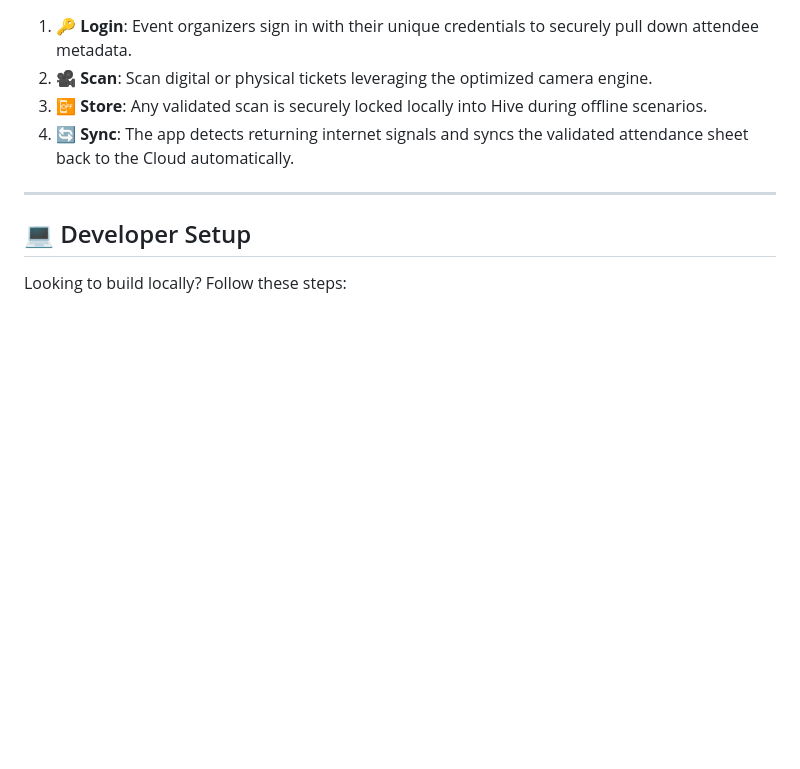
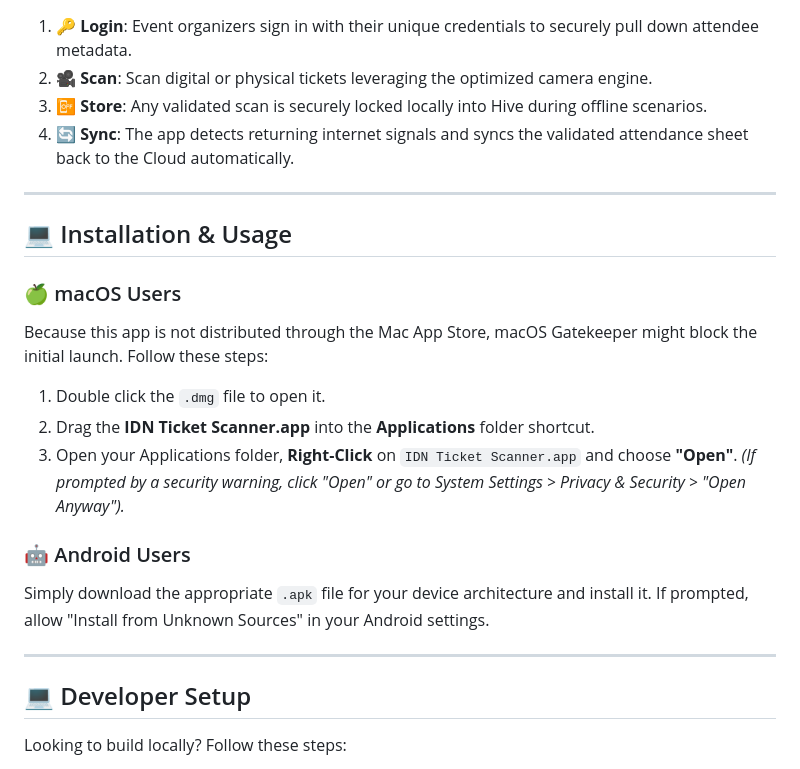
Before and after one commit to emRival/event-ticketing, a Markdown page: README.md, the part around the change. GitHub-like rendering; blank space fills up the shorter version.

Commit message:
docs: add instructions for macos gatekeeper bypass and drag-drop installation

```diff
--- a/README.md
+++ b/README.md
@@ -57,6 +57,20 @@ The app shines in its **Offline Mode** capability—functioning perfectly withou
 
 ---
 
+## 💻 Installation & Usage
+
+### 🍏 macOS Users
+Because this app is not distributed through the Mac App Store, macOS Gatekeeper might block the initial launch. Follow these steps:
+1. Double click the `.dmg` file to open it.
+2. Drag the **IDN Ticket Scanner.app** into the **Applications** folder shortcut.
+3. Open your Applications folder, **Right-Click** on `IDN Ticket Scanner.app` and choose **"Open"**.
+   *(If prompted by a security warning, click "Open" or go to System Settings > Privacy & Security > "Open Anyway").*
+
+### 🤖 Android Users
+Simply download the appropriate `.apk` file for your device architecture and install it. If prompted, allow "Install from Unknown Sources" in your Android settings.
+
+---
+
 ## 💻 Developer Setup
 Looking to build locally? Follow these steps:
 
```
